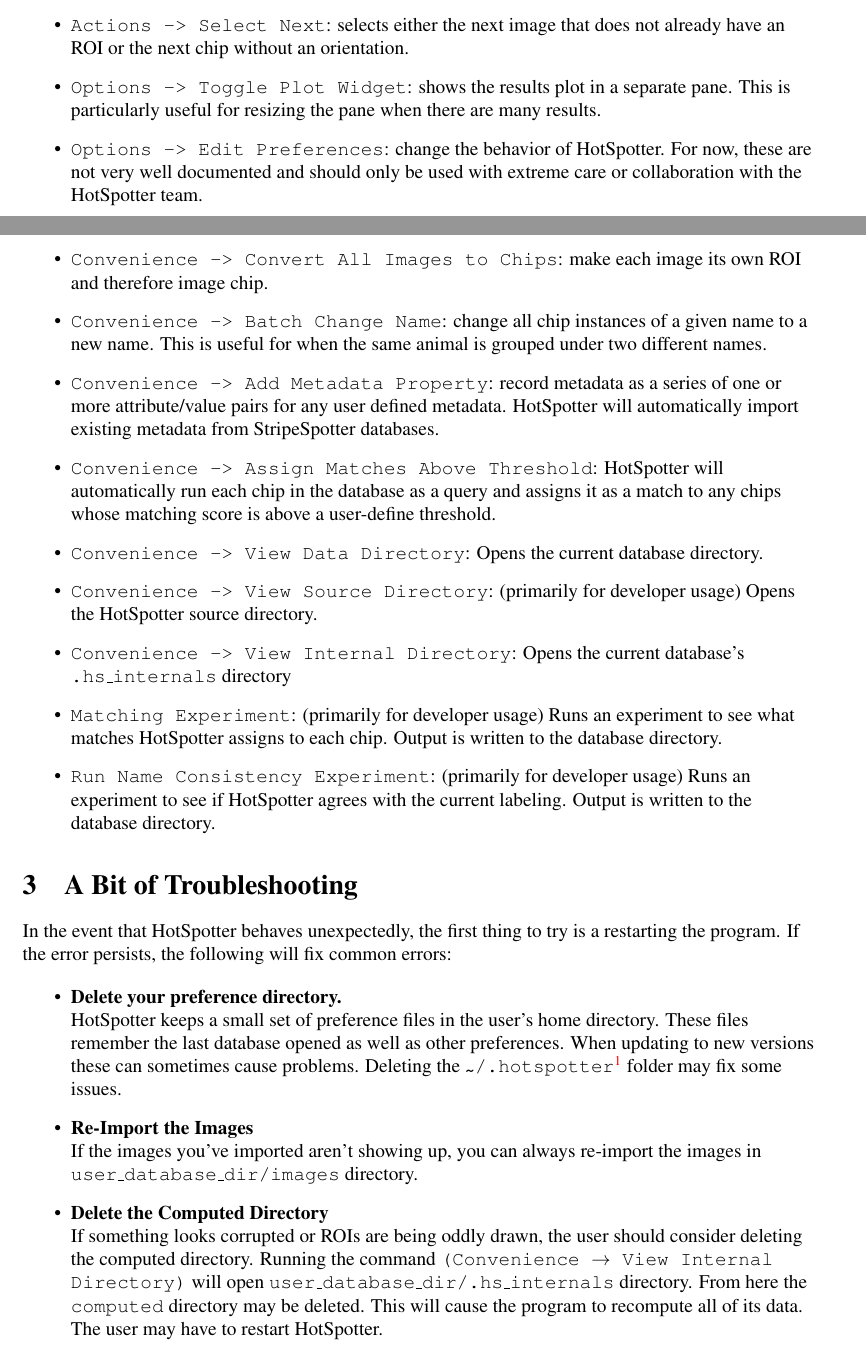
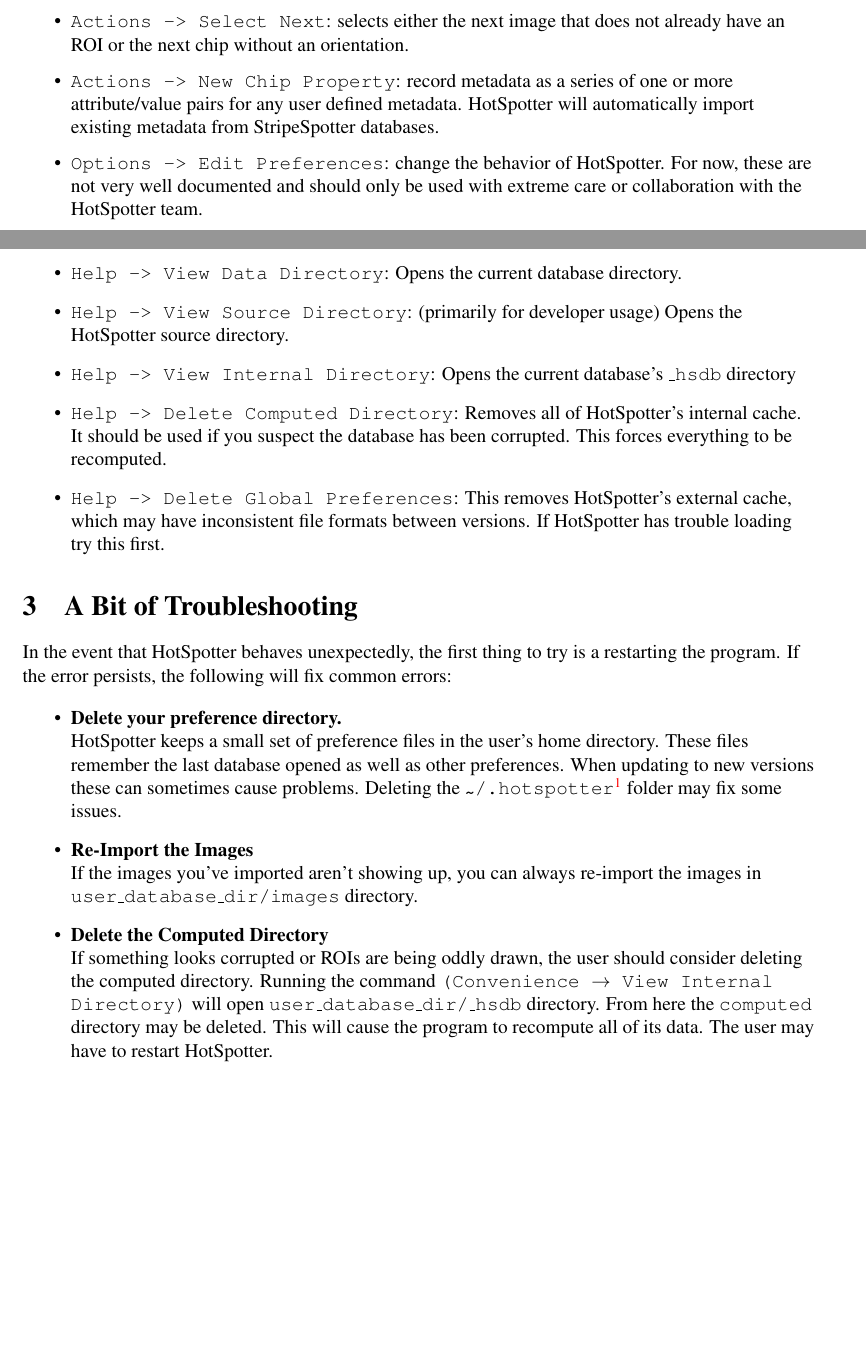
Before and after one commit to Erotemic/hs_userguide, a LaTeX document (HotSpotterUserGuide.tex): two parts of pages 5 and 6 of 8 before the commit and two parts of pages 5 and 6 of 7 after it, joined at a grey line, cut so that both start at the same text, the shorter picture padded with empty space. Compiled offline with pdfLaTeX.

Commit message:
fixed problems

```diff
--- a/HotSpotterUserGuide.tex
+++ b/HotSpotterUserGuide.tex
@@ -246,48 +246,58 @@
     selects either the next image that does not already have an ROI or the next chip without an
     orientation.
 
-\item \verb+Options -> Toggle Plot Widget+:
-    shows the results plot in a separate pane.  This is particularly useful for
-    resizing the pane when there are many results.
+\item \verb+Actions -> New Chip Property+:
+    record metadata as a series of one or more attribute/value pairs for any
+    user defined metadata.  HotSpotter will automatically import existing
+    metadata from StripeSpotter databases.
+
+
+%\item \verb+Options -> Toggle Plot Widget+:
+    %shows the results plot in a separate pane.  This is particularly useful for
+    %resizing the pane when there are many results.
 
 \item \verb+Options -> Edit Preferences+:
     change the behavior of HotSpotter. For now, these are not very well
     documented and should only be used with extreme care or collaboration with
     the HotSpotter team.
 
-\item \verb+Convenience -> Convert All Images to Chips+:
-    make each image its own ROI and therefore image chip.
+%\item \verb+Convenience -> Convert All Images to Chips+:
+    %make each image its own ROI and therefore image chip.
 
-\item \verb+Convenience -> Batch Change Name+:
-    change all chip instances of a given name to a new name. This is useful for
-    when the same animal is grouped under two different names.
+%\item \verb+Convenience -> Batch Change Name+:
+    %change all chip instances of a given name to a new name. This is useful for
+    %when the same animal is grouped under two different names.
 
-\item \verb+Convenience -> Add Metadata Property+:
-    record metadata as a series of one or more attribute/value pairs for any
-    user defined metadata.  HotSpotter will automatically import existing
-    metadata from StripeSpotter databases.
+%\item \verb+Convenience -> Assign Matches Above Threshold+:
+    %HotSpotter will automatically run each chip in the database as a query and
+    %assigns it as a match to any chips whose matching score is above a
+    %user-define threshold.
 
-\item \verb+Convenience -> Assign Matches Above Threshold+:
-    HotSpotter will automatically run each chip in the database as a query and
-    assigns it as a match to any chips whose matching score is above a
-    user-define threshold.
-
-\item \verb+Convenience -> View Data Directory+:
+\item \verb+Help -> View Data Directory+:
     Opens the current database directory.
 
-\item \verb+Convenience -> View Source Directory+: (primarily for developer usage)
+\item \verb+Help -> View Source Directory+: (primarily for developer usage)
     Opens the HotSpotter source directory.
 
-\item \verb+Convenience -> View Internal Directory+:
-    Opens the current database's {\tt .hs\_internals} directory
+\item \verb+Help -> View Internal Directory+:
+    Opens the current database's {\tt \_hsdb} directory
 
-\item \verb+Matching Experiment+: (primarily for developer usage)
-    Runs an experiment to see what matches HotSpotter assigns to each chip.
-    Output is written to the database directory.
+\item \verb+Help -> Delete Computed Directory+:
+    Removes all of HotSpotter's internal cache. It should be used if you suspect
+    the database has been corrupted. This forces everything to be recomputed.
 
-\item \verb+Run Name Consistency Experiment+: (primarily for developer usage)
-    Runs an experiment to see if HotSpotter agrees with the current labeling.
-    Output is written to the database directory.
+\item \verb+Help -> Delete Global Preferences+:
+    This removes HotSpotter's  external cache, which may have inconsistent
+    file formats between versions. If HotSpotter has trouble loading try this
+    first.
+
+%\item \verb+Matching Experiment+: (primarily for developer usage)
+    %Runs an experiment to see what matches HotSpotter assigns to each chip.
+    %Output is written to the database directory.
+
+%\item \verb+Run Name Consistency Experiment+: (primarily for developer usage)
+    %Runs an experiment to see if HotSpotter agrees with the current labeling.
+    %Output is written to the database directory.
 
 \end{itemize}
 
@@ -315,7 +325,7 @@
         If something looks corrupted or ROIs are being oddly drawn, the user
         should consider deleting the computed directory.  Running  the command
         {\tt (Convenience \textrightarrow{} View Internal Directory)} will open
-        {\tt user\_database\_dir/.hs\_internals} directory. From here the
+        {\tt user\_database\_dir/\_hsdb} directory. From here the
         {\tt computed} directory may be deleted. This will cause the program
         to recompute all of its data. The user may have to restart HotSpotter.\\
 
```
